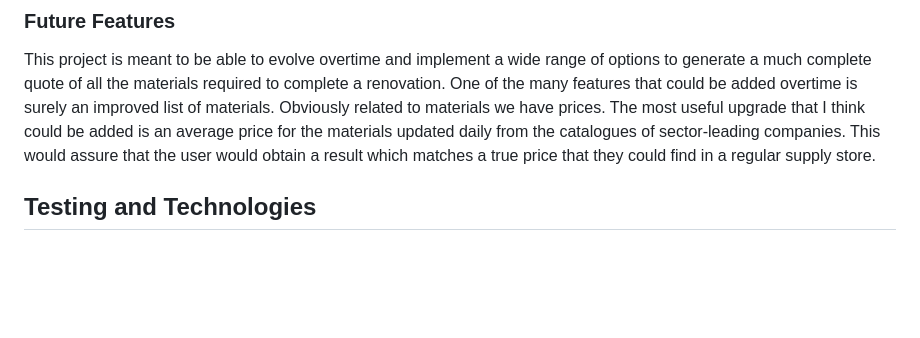
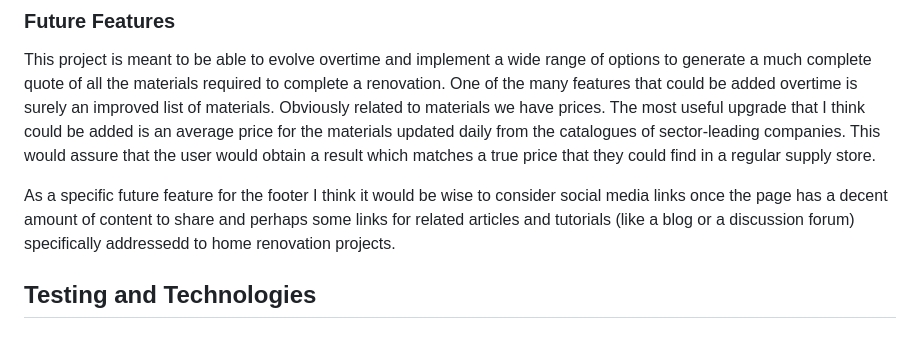
Before and after one commit to DevFabrizio/Fabrizio-Project-Two, a Markdown page: README.md, the part around the change. GitHub-like rendering; blank space fills up the shorter version.

Commit message:
add paragraph to future features for the footer

```diff
--- a/README.md
+++ b/README.md
@@ -97,6 +97,8 @@ The footer bottom bar, just like the main background, main title and information
 
 ### Future Features
 This project is meant to be able to evolve overtime and implement a wide range of options to generate a much complete quote of all the materials required to complete a renovation. One of the many features that could be added overtime is surely an improved list of materials. Obviously related to materials we have prices. The most useful upgrade that I think could be added is an average price for the materials updated daily from the catalogues of sector-leading companies. This would assure that the user would obtain a result which matches a true price that they could find in a regular supply store.
+
+As a specific future feature for the footer I think it would be wise to consider social media links once the page has a decent amount of content to share and perhaps some links for related articles and tutorials (like a blog or a discussion forum) specifically addressedd to home renovation projects.
 ## Testing and Technologies
 ### Tech Used
 The main technologies used for this project are:
```
